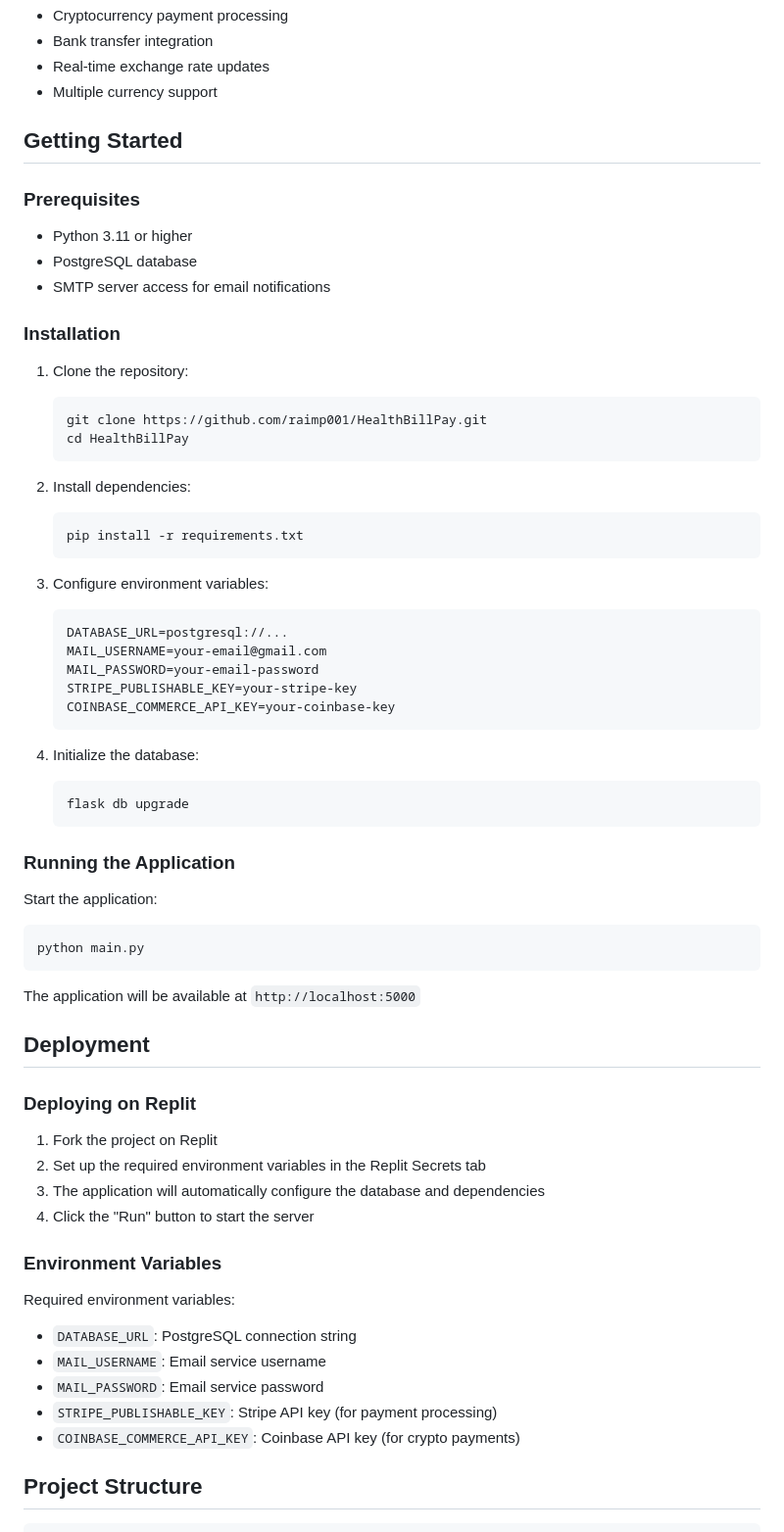
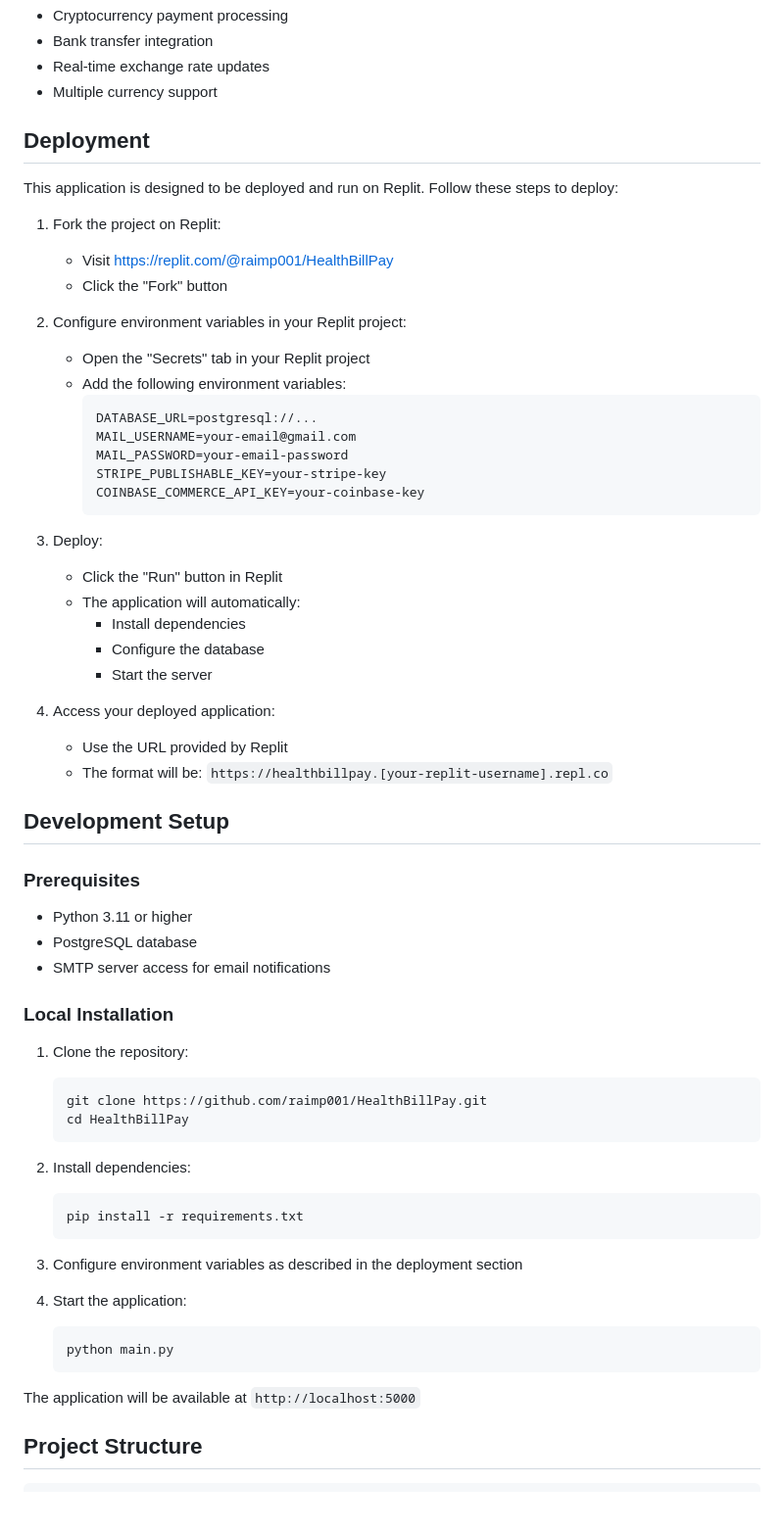
Before and after one commit to raimp001/health, a Markdown page: README.md, the part around the change. Shown at 98% size. Drawn GitHub-style; blank space fills up the shorter version.

````diff
--- a/README.md
+++ b/README.md
@@ -60,14 +60,44 @@ A modern healthcare billing application that enables medical payment processing
 - Real-time exchange rate updates
 - Multiple currency support
 
-## Getting Started
+## Deployment
+
+This application is designed to be deployed and run on Replit. Follow these steps to deploy:
+
+1. Fork the project on Replit:
+   - Visit [https://replit.com/@raimp001/HealthBillPay](https://replit.com/@raimp001/HealthBillPay)
+   - Click the "Fork" button
+
+2. Configure environment variables in your Replit project:
+   - Open the "Secrets" tab in your Replit project
+   - Add the following environment variables:
+     ```
+     DATABASE_URL=postgresql://...
+     MAIL_USERNAME=your-email@gmail.com
+     MAIL_PASSWORD=your-email-password
+     STRIPE_PUBLISHABLE_KEY=your-stripe-key
+     COINBASE_COMMERCE_API_KEY=your-coinbase-key
+     ```
+
+3. Deploy:
+   - Click the "Run" button in Replit
+   - The application will automatically:
+     - Install dependencies
+     - Configure the database
+     - Start the server
+
+4. Access your deployed application:
+   - Use the URL provided by Replit
+   - The format will be: `https://healthbillpay.[your-replit-username].repl.co`
+
+## Development Setup
 
 ### Prerequisites
 - Python 3.11 or higher
 - PostgreSQL database
 - SMTP server access for email notifications
 
-### Installation
+### Local Installation
 
 1. Clone the repository:
    ```bash
@@ -80,46 +110,14 @@ A modern healthcare billing application that enables medical payment processing
    pip install -r requirements.txt
    ```
 
-3. Configure environment variables:
-   ```env
-   DATABASE_URL=postgresql://...
-   MAIL_USERNAME=your-email@gmail.com
-   MAIL_PASSWORD=your-email-password
-   STRIPE_PUBLISHABLE_KEY=your-stripe-key
-   COINBASE_COMMERCE_API_KEY=your-coinbase-key
+3. Configure environment variables as described in the deployment section
+
+4. Start the application:
+   ```bash
+   python main.py
    ```
 
-4. Initialize the database:
-   ```bash
-   flask db upgrade
-   ```
-
-### Running the Application
-
-Start the application:
-```bash
-python main.py
-```
-
 The application will be available at `http://localhost:5000`
-
-## Deployment
-
-### Deploying on Replit
-
-1. Fork the project on Replit
-2. Set up the required environment variables in the Replit Secrets tab
-3. The application will automatically configure the database and dependencies
-4. Click the "Run" button to start the server
-
-### Environment Variables
-
-Required environment variables:
-- `DATABASE_URL`: PostgreSQL connection string
-- `MAIL_USERNAME`: Email service username
-- `MAIL_PASSWORD`: Email service password
-- `STRIPE_PUBLISHABLE_KEY`: Stripe API key (for payment processing)
-- `COINBASE_COMMERCE_API_KEY`: Coinbase API key (for crypto payments)
 
 ## Project Structure
 
````
